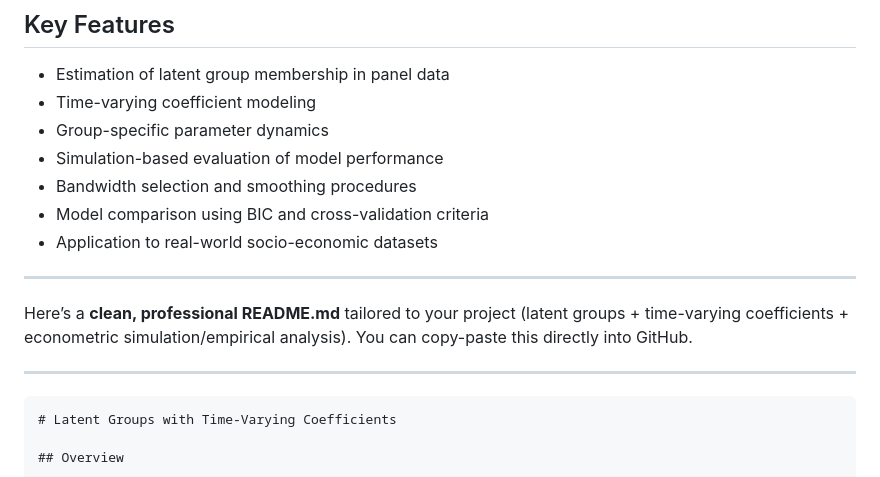
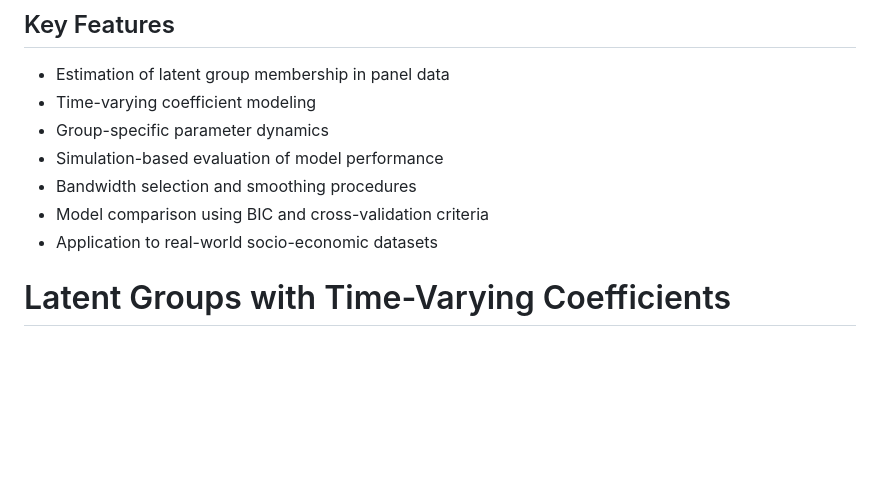
Before and after one commit to gabriela2002new/Bachelor-s-Thesis-Gabriela-Cretu, a Markdown page: README.md, the part around the change. Rendered like a GitHub page; blank space fills up the shorter version.

Commit message:
Clean up README.md content
Removed introductory text and example markdown.

`````diff
--- a/README.md
+++ b/README.md
@@ -20,12 +20,7 @@ The framework is applied to multiple datasets, including economic growth, povert
 - Model comparison using BIC and cross-validation criteria
 - Application to real-world socio-economic datasets
 
----
-Here’s a **clean, professional README.md** tailored to your project (latent groups + time-varying coefficients + econometric simulation/empirical analysis). You can copy-paste this directly into GitHub.
 
----
-
-````md
 # Latent Groups with Time-Varying Coefficients
 
 ## Overview
`````
